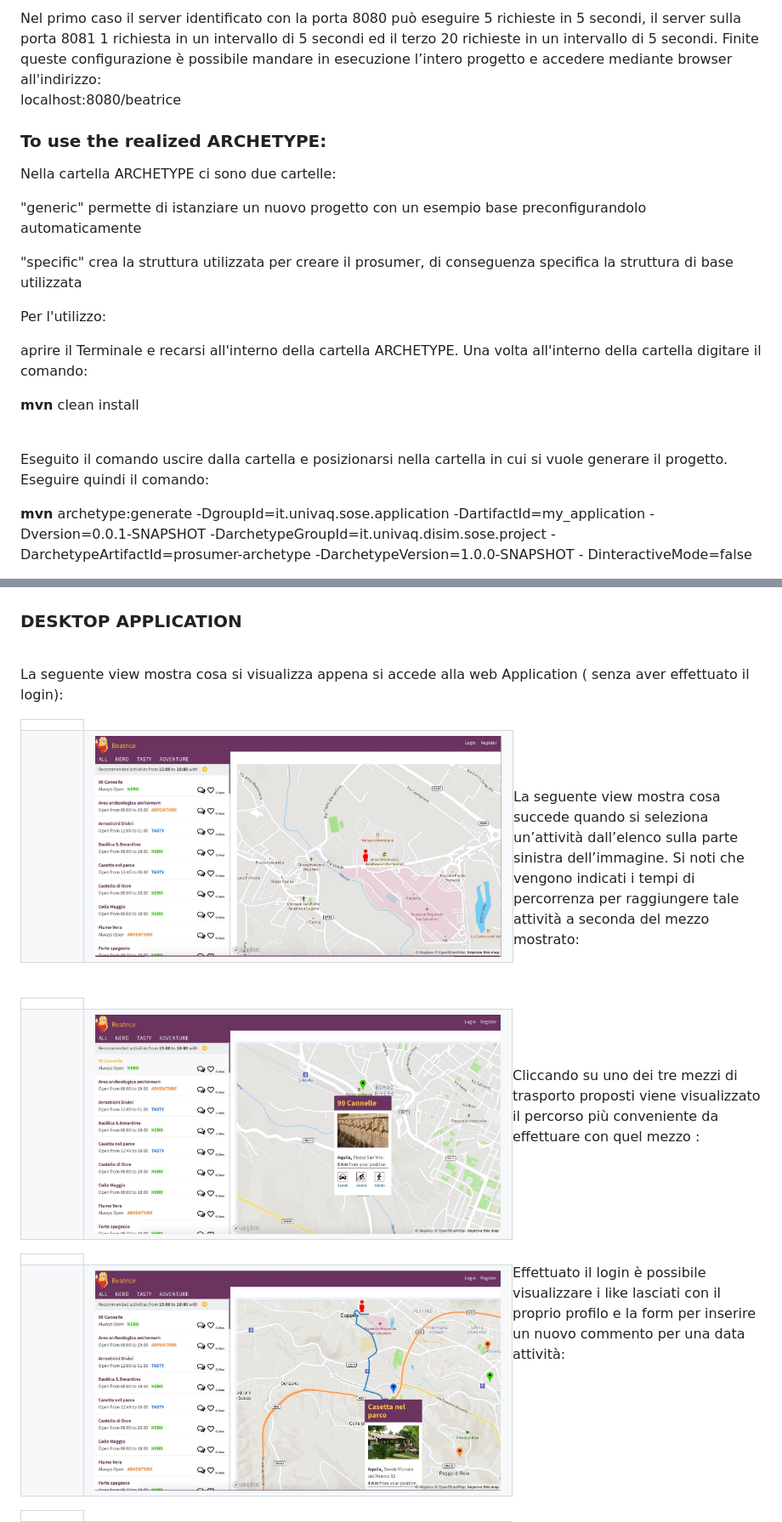
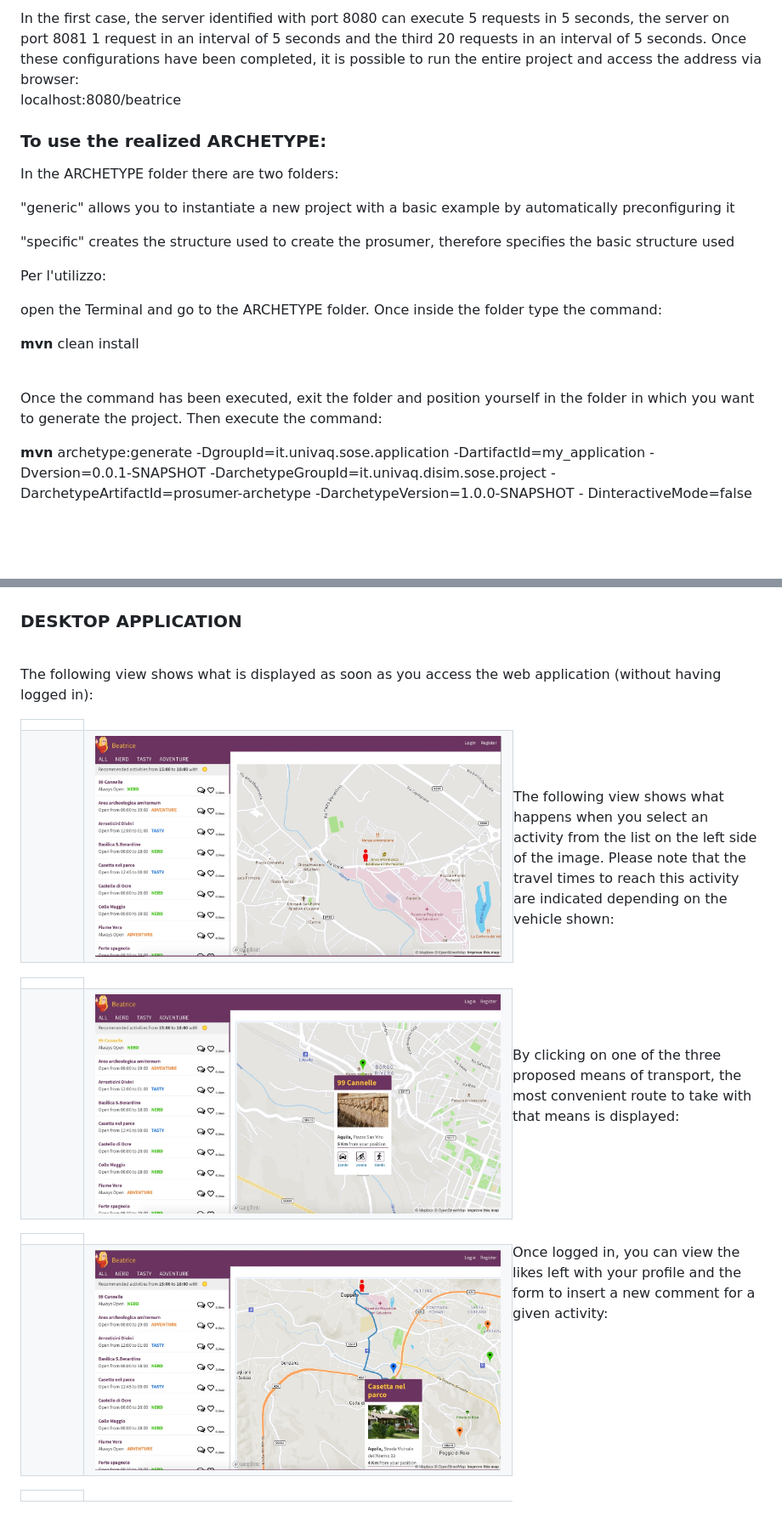
Before and after one commit to dinatalemarco/Beatrice, a Markdown page: README.md, 2 parts joined by grey strips. Shown at 85% size. Rendered like a GitHub page; blank space fills up the shorter version.

```diff
--- a/README.md
+++ b/README.md
@@ -1756,8 +1732,8 @@ style='page-break-before:always;mso-break-type:section-break'>
 
 <p class=MsoBodyText style='margin-top:4.2pt;margin-right:53.6pt;margin-bottom:
 0cm;margin-left:46.0pt;margin-bottom:.0001pt;line-height:95%'>
-Nel primo caso il server identificato con la porta 8080 può eseguire 5 richieste in 5 secondi, il server sulla porta 8081 1 richiesta in un intervallo di 5 secondi ed il terzo 20 richieste in un intervallo di 5 secondi.
-Finite queste configurazione è possibile mandare in esecuzione l’intero progetto e accedere mediante browser all'indirizzo:
+In the first case, the server identified with port 8080 can execute 5 requests in 5 seconds, the server on port 8081 1 request in an interval of 5 seconds and the third 20 requests in an interval of 5 seconds.
+Once these configurations have been completed, it is possible to run the entire project and access the address via browser:
 <br>
 localhost:8080/beatrice
 </p>
@@ -1768,29 +1744,29 @@ tab-stops:58.0pt'>To use the realized ARCHETYPE:</h3>
 
 <p class=MsoBodyText style='margin-top:11.35pt;margin-right:0cm;margin-bottom:
 0cm;margin-left:46.0pt;margin-bottom:.0001pt;line-height:12.3pt;mso-line-height-rule:
-exactly'>Nella cartella ARCHETYPE ci sono due cartelle:</p>
+exactly'>In the ARCHETYPE folder there are two folders:</p>
 
 <p class=MsoListParagraph style='margin-top:.2pt;margin-right:135.25pt;
 margin-bottom:0cm;margin-left:94.2pt;margin-bottom:.0001pt;text-indent:-12.25pt;
-line-height:95%;mso-list:l1 level2 lfo6;tab-stops:89.35pt'>&quot;generic&quot; permette di istanziare un nuovo progetto con un esempio base preconfigurandolo automaticamente</p>
+line-height:95%;mso-list:l1 level2 lfo6;tab-stops:89.35pt'>&quot;generic&quot; allows you to instantiate a new project with a basic example by automatically preconfiguring it</p>
 
 <p class=MsoListParagraph style='margin-top:0cm;margin-right:67.3pt;margin-bottom:
 0cm;margin-left:94.2pt;margin-bottom:.0001pt;text-indent:-12.25pt;line-height:
-95%;mso-list:l1 level2 lfo6;tab-stops:89.35pt'>&quot;specific&quot; crea la struttura utilizzata per creare il prosumer, di conseguenza specifica la struttura di base utilizzata</p>
+95%;mso-list:l1 level2 lfo6;tab-stops:89.35pt'>&quot;specific&quot; creates the structure used to create the prosumer, therefore specifies the basic structure used</p>
 
 <p class=MsoBodyText style='margin-top:11.4pt;margin-right:0cm;margin-bottom:
 0cm;margin-left:46.0pt;margin-bottom:.0001pt;line-height:12.3pt;mso-line-height-rule:
 exactly'>Per l'utilizzo:</p>
 
 <p class=MsoBodyText style='margin-top:.2pt;margin-right:58.0pt;margin-bottom:
-0cm;margin-left:46.0pt;margin-bottom:.0001pt;line-height:95%'>aprire il Terminale e recarsi all'interno della cartella ARCHETYPE. Una volta all'interno della cartella digitare il comando:</p>
+0cm;margin-left:46.0pt;margin-bottom:.0001pt;line-height:95%'>open the Terminal and go to the ARCHETYPE folder. Once inside the folder type the command:</p>
 
 <p class=MsoNormal style='margin-left:46.0pt'><b>mvn</b> clean install</p>
 
 <br>
 
 <p class=MsoBodyText style='margin-top:.05pt;margin-right:53.6pt;margin-bottom:
-0cm;margin-left:46.0pt;margin-bottom:.0001pt;line-height:95%'>Eseguito il comando uscire dalla cartella e posizionarsi nella cartella in cui si vuole generare il progetto. Eseguire quindi il comando:</p>
+0cm;margin-left:46.0pt;margin-bottom:.0001pt;line-height:95%'>Once the command has been executed, exit the folder and position yourself in the folder in which you want to generate the project. Then execute the command:</p>
 
 <p class=MsoBodyText style='margin-top:.35pt'></p>
 
@@ -1835,9 +1811,7 @@ exactly'>-DarchetypeVersion</p>
 <br>
 
 <p class=MsoBodyText style='margin-top:0cm;margin-right:71.0pt;margin-bottom:
-0cm;margin-left:46.0pt;margin-bottom:.0001pt;line-height:95%'><span lang=IT>La
-seguente view mostra cosa si visualizza appena si accede alla web Application (
-senza aver<span style='letter-spacing:-2.95pt'> </span>effettuato il login):</span></p>
+0cm;margin-left:46.0pt;margin-bottom:.0001pt;line-height:95%'><span lang=IT>The following view shows what is displayed as soon as you access the web application (without having logged in):</span></p>
 
 <p class=MsoBodyText style='margin-top:.05pt'><!--[if gte vml 1]><o:wrapblock><v:shape
   id="image11.jpeg" o:spid="_x0000_s1029" type="#_x0000_t75" style='position:absolute;
@@ -1869,8 +1843,7 @@ style='mso-ignore:vglayout' clear=ALL>
 11.0pt'><o:p>&nbsp;</o:p></span></p>
 
 <p class=MsoBodyText style='margin-top:9.9pt;margin-right:53.6pt;margin-bottom:
-0cm;margin-left:46.0pt;margin-bottom:.0001pt;line-height:95%'><span lang=IT>La seguente view mostra cosa succede quando si seleziona un’attività dall’elenco sulla parte sinistra dell’immagine. Si noti che vengono indicati i tempi di percorrenza per raggiungere tale attività
-a seconda del mezzo mostrato:</span></p>
+0cm;margin-left:46.0pt;margin-bottom:.0001pt;line-height:95%'><span lang=IT>The following view shows what happens when you select an activity from the list on the left side of the image. Please note that the travel times to reach this activity are indicated depending on the vehicle shown:</span></p>
 
 <br>
 
@@ -1911,8 +1884,7 @@ AR-SA'><br clear=all style='page-break-before:always;mso-break-type:section-brea
 <div class=WordSection18>
 
 <p class=MsoBodyText style='margin-top:4.2pt;margin-right:53.6pt;margin-bottom:
-0cm;margin-left:46.0pt;margin-bottom:.0001pt;line-height:95%'><span lang=IT>Cliccando su uno dei tre mezzi di trasporto proposti viene visualizzato<span style='letter-spacing:
-.35pt'> </span>il percorso più conveniente da effettuare con quel mezzo :</span></p>
+0cm;margin-left:46.0pt;margin-bottom:.0001pt;line-height:95%'><span lang=IT>By clicking on one of the three proposed means of transport, the most convenient route to take with that means is displayed:</span></p>
 
 <br>
 
@@ -1946,8 +1918,7 @@ style='mso-ignore:vglayout' clear=ALL>
 11.0pt'><o:p>&nbsp;</o:p></span></p>
 
 <p class=MsoBodyText style='margin-top:10.1pt;margin-right:53.6pt;margin-bottom:
-0cm;margin-left:46.0pt;margin-bottom:.0001pt;line-height:95%'><span lang=IT>Effettuato il login è possibile visualizzare i like lasciati con il proprio profilo e la form per inserire un nuovo
-commento per una data attività:</span></p>
+0cm;margin-left:46.0pt;margin-bottom:.0001pt;line-height:95%'><span lang=IT>Once logged in, you can view the likes left with your profile and the form to insert a new comment for a given activity:</span></p>
 
 <br>
 
```
Also changed, not shown: other parts of README.md (+14 -38 lines).
